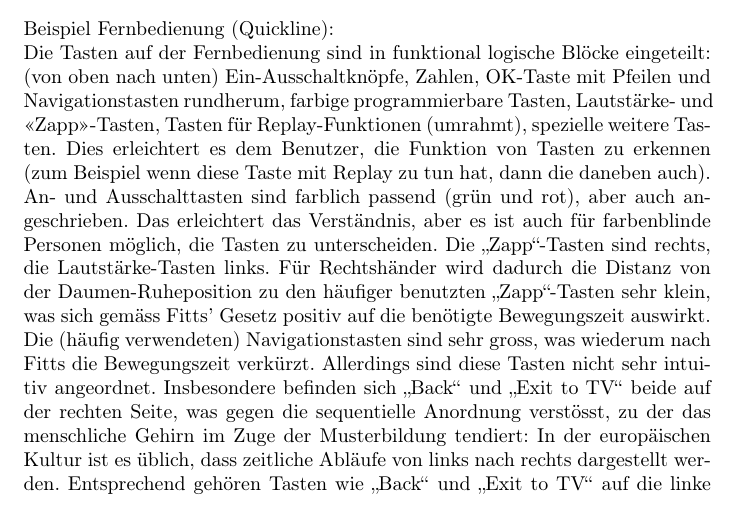
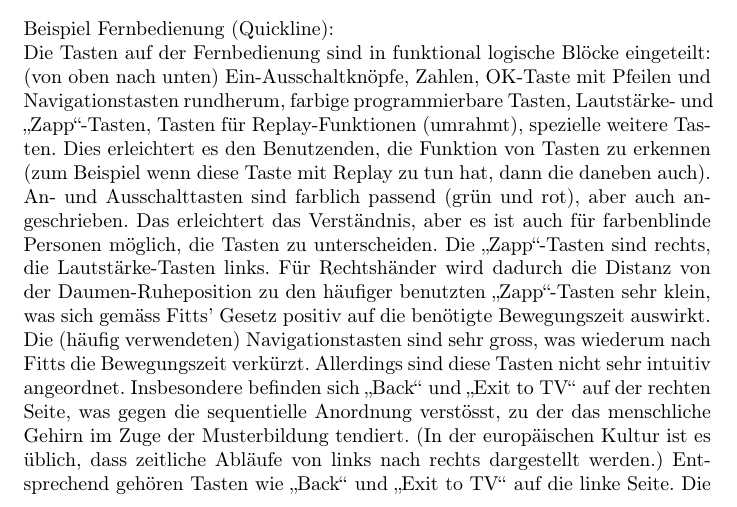
Before and after one commit to ioboi/mms, a LaTeX document (Serie2/Serie02-JoelZuber-YannikDaellenbach.tex, which reads Serie2/s02a03.tex): part of page 1 of 3, cut so that both start at the same text. Compiled offline with pdfLaTeX.

Commit message:
Fix style

```diff
--- a/Serie2/s02a03.tex
+++ b/Serie2/s02a03.tex
@@ -6,11 +6,25 @@
 % Analysieren und Bewerten Sie die Anordnung und Organisation der Kontrollelemente/Anzeigen.
 
 Beispiel Fernbedienung (Quickline):\\
-Die Tasten auf der Fernbedienung sind in funktional logische Blöcke eingeteilt: (von oben nach unten) Ein-Ausschaltknöpfe, Zahlen, OK-Taste mit Pfeilen und Navigationstasten rundherum, farbige programmierbare Tasten, Lautstärke- und «Zapp»-Tasten, Tasten für Replay-Funktionen (umrahmt), spezielle weitere Tasten. Dies erleichtert es dem Benutzer, die Funktion von Tasten zu erkennen (zum Beispiel wenn diese Taste mit Replay zu tun hat, dann die daneben auch).
-An- und Ausschalttasten sind farblich passend (grün und rot), aber auch angeschrieben. Das erleichtert das Verständnis, aber es ist auch für farbenblinde Personen möglich, die Tasten zu unterscheiden.
-Die \enquote{Zapp}-Tasten sind rechts, die Lautstärke-Tasten links. Für Rechtshänder wird dadurch die Distanz von der Daumen-Ruheposition zu den häufiger benutzten \enquote{Zapp}-Tasten sehr klein, was sich gemäss Fitts' Gesetz positiv auf die benötigte Bewegungszeit auswirkt.
-Die (häufig verwendeten) Navigationstasten sind sehr gross, was wiederum nach Fitts die Bewegungszeit verkürzt.
-Allerdings sind diese Tasten nicht sehr intuitiv angeordnet. Insbesondere befinden sich \enquote{Back} und \enquote{Exit to TV} beide auf der rechten Seite, was gegen die sequentielle Anordnung verstösst, zu der das menschliche Gehirn im Zuge der Musterbildung tendiert: In der europäischen Kultur ist es üblich, dass zeitliche Abläufe von links nach rechts dargestellt werden. Entsprechend gehören Tasten wie \enquote{Back} und \enquote{Exit to TV} auf die linke Seite.
+Die Tasten auf der Fernbedienung sind in funktional logische Blöcke eingeteilt:
+(von oben nach unten) Ein-Ausschaltknöpfe, Zahlen,
+OK-Taste mit Pfeilen und Navigationstasten rundherum,
+farbige programmierbare Tasten, Lautstärke- und \enquote{Zapp}-Tasten,
+Tasten für Replay-Funktionen (umrahmt),
+spezielle weitere Tasten.
+Dies erleichtert es den Benutzenden,
+die Funktion von Tasten zu erkennen (zum Beispiel wenn diese Taste mit Replay zu tun hat, dann die daneben auch).
+An- und Ausschalttasten sind farblich passend (grün und rot), aber auch angeschrieben.
+Das erleichtert das Verständnis, aber es ist auch für farbenblinde Personen möglich, die Tasten zu unterscheiden.
+Die \enquote{Zapp}-Tasten sind rechts, die Lautstärke-Tasten links.
+Für Rechtshänder wird dadurch die Distanz von der Daumen-Ruheposition zu den häufiger benutzten \enquote{Zapp}-Tasten sehr klein,
+was sich gemäss Fitts' Gesetz positiv auf die benötigte Bewegungszeit auswirkt.
+Die (häufig verwendeten) Navigationstasten sind sehr gross,
+was wiederum nach Fitts die Bewegungszeit verkürzt.
+Allerdings sind diese Tasten nicht sehr intuitiv angeordnet. Insbesondere befinden sich \enquote{Back} und \enquote{Exit to TV} auf der rechten Seite,
+was gegen die sequentielle Anordnung verstösst,
+zu der das menschliche Gehirn im Zuge der Musterbildung tendiert. (In der europäischen Kultur ist es üblich, dass zeitliche Abläufe von links nach rechts dargestellt werden.)
+Entsprechend gehören Tasten wie \enquote{Back} und \enquote{Exit to TV} auf die linke Seite.
 Die \enquote{unwichtigen} Tasten für spezielle Funktionen sind ganz unten auf der Fernbedienung nur wahrnehmbar, wenn man aktiv nach einer Taste sucht.
 Ausserdem ist das Betätigen dieser Tasten am umständlichsten, da entweder der Daumen stark verbogen oder die Fernbedienung in der Hand nach oben geschoben werden muss.
 
```
